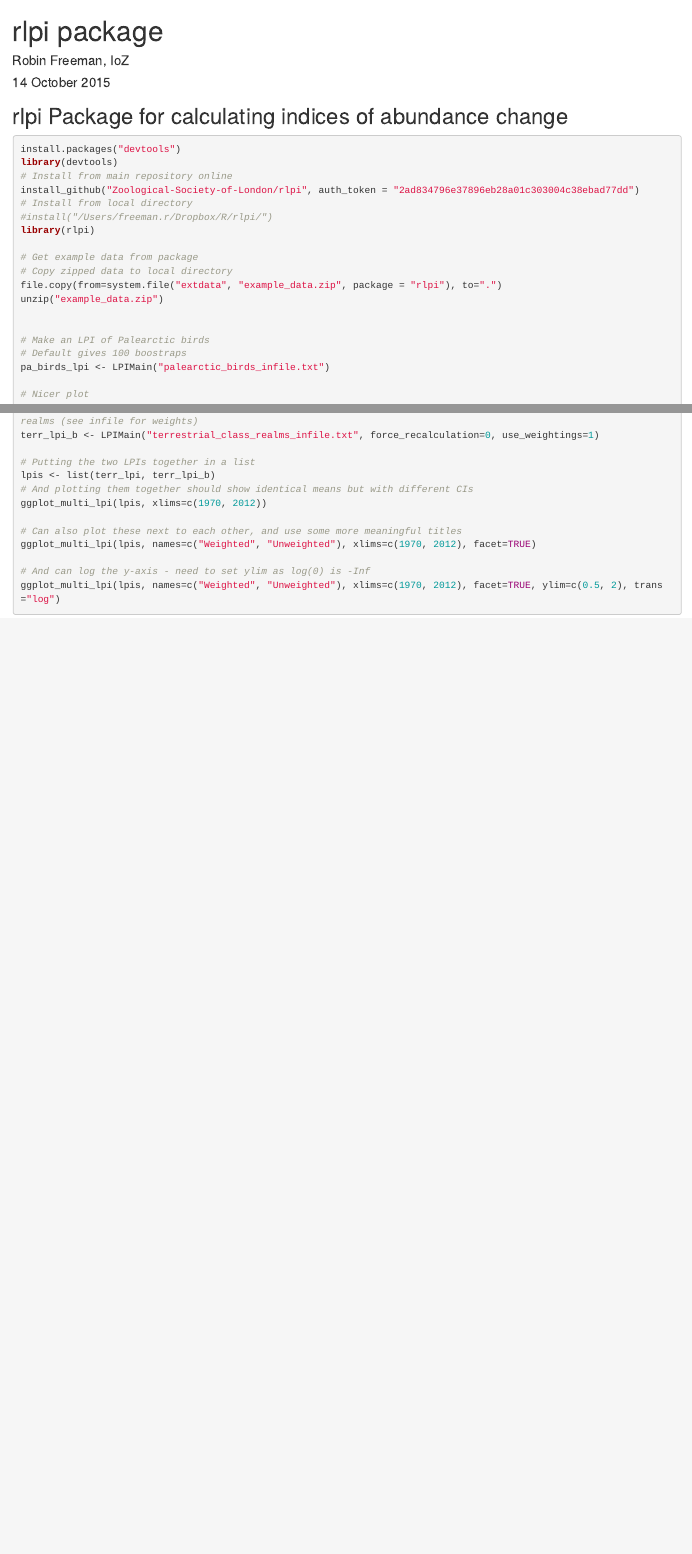
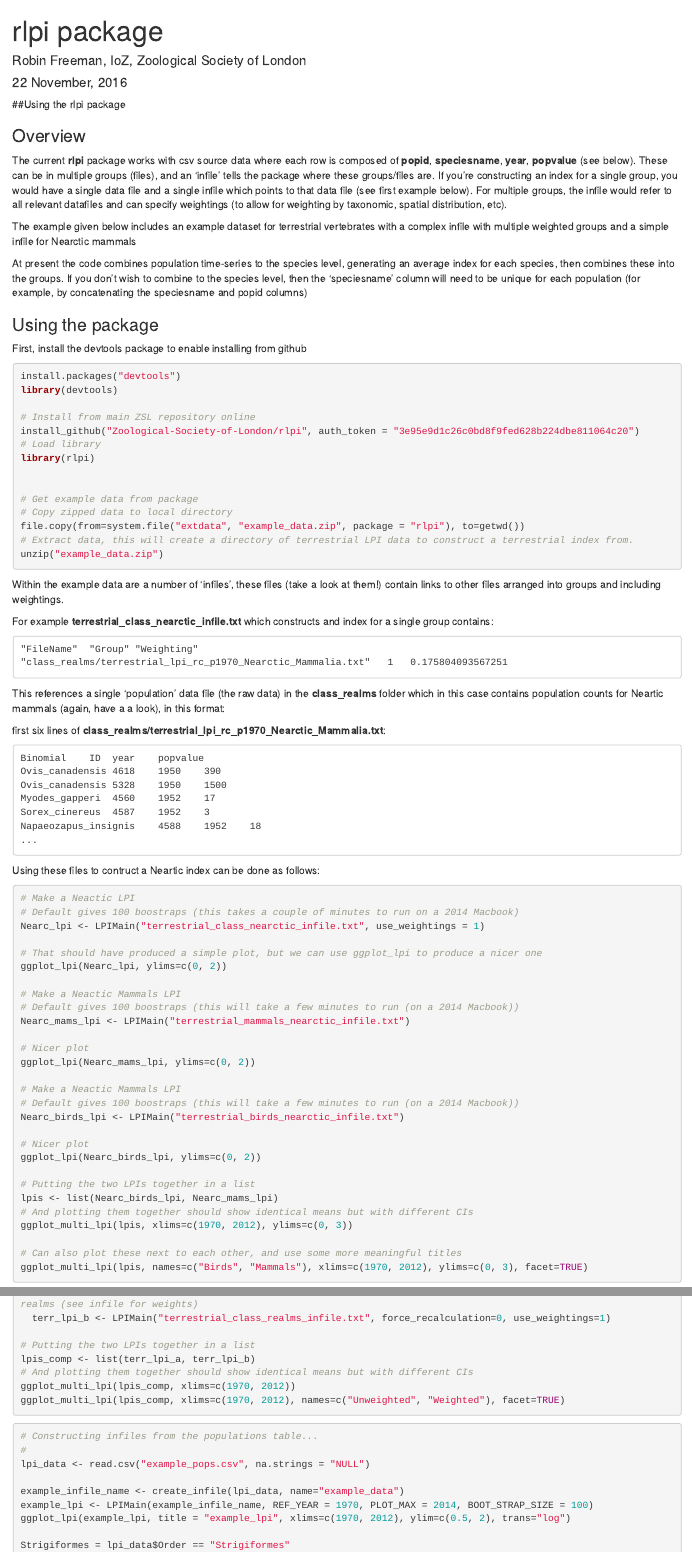
Before and after one commit to Zoological-Society-of-London/rlpi, an R Markdown document (README.Rmd): the page in a window 1100 px wide, from its top, and a second part further down, joined at a grey line. Rendered offline with R 4.5, knitr and Pandoc, with nearby package versions.

Commit message:
Updated README.Rmd to provided detailed examples

````diff
--- a/README.Rmd
+++ b/README.Rmd
@@ -1,37 +1,102 @@
 ---
 title: "rlpi package"
-author: "Robin Freeman, IoZ"
-date: "14 October 2015"
+author: "Robin Freeman, IoZ, Zoological Society of London"
+date: "`r format(Sys.time(), '%d %B, %Y')`"
 output: html_document
 ---
+##Using the rlpi package
 
-## rlpi Package for calculating indices of abundance change
+### Overview
 
-```{r cars, eval=FALSE}
+The current **rlpi** package works with csv source data where each row is composed
+of **popid**, **speciesname**, **year**, **popvalue** (see below). These can be in multiple groups (files), and an 'infile' tells the package where these groups/files are. If you're constructing an index for a single group, you would have a single data file and a single
+infile which points to that data file (see first example below). For multiple groups, the infile would refer to all relevant datafiles and can specify weightings (to allow for weighting by taxonomic, spatial distribution, etc).
+
+The example given below includes an example dataset for terrestrial vertebrates
+with a complex infile with multiple weighted groups and a simple infile for Nearctic mammals
+
+At present the code combines population time-series to the species level, generating
+an average index for each species, then combines these into the groups. If you don't wish
+to combine to the species level, then the 'speciesname' column will need to be unique for
+each population (for example, by concatenating the speciesname and popid columns)
+
+### Using the package
+
+First, install the devtools package to enable installing from github
+
+```{r rlpi_install, eval=FALSE}
 install.packages("devtools")
 library(devtools)
-# Install from main repository online
-install_github("Zoological-Society-of-London/rlpi", auth_token = "2ad834796e37896eb28a01c303004c38ebad77dd")
-# Install from local directory
-#install("/Users/freeman.r/Dropbox/R/rlpi/")
+
+# Install from main ZSL repository online
+install_github("Zoological-Society-of-London/rlpi", auth_token = "3e95e9d1c26c0bd8f9fed628b224dbe811064c20")
+# Load library
 library(rlpi)
+
 
 # Get example data from package
 # Copy zipped data to local directory
-file.copy(from=system.file("extdata", "example_data.zip", package = "rlpi"), to=".")
+file.copy(from=system.file("extdata", "example_data.zip", package = "rlpi"), to=getwd())
+# Extract data, this will create a directory of terrestrial LPI data to construct a terrestrial index from.
 unzip("example_data.zip")
 
+```
 
-# Make an LPI of Palearctic birds
-# Default gives 100 boostraps
-pa_birds_lpi <- LPIMain("palearctic_birds_infile.txt")
+Within the example data are a number of 'infiles', these files (take a look at them!) contain links to other files arranged into groups and including weightings.
+
+For example **terrestrial_class_nearctic_infile.txt** which constructs and index for a single group contains:
+
+```
+"FileName"	"Group"	"Weighting"
+"class_realms/terrestrial_lpi_rc_p1970_Nearctic_Mammalia.txt"	1	0.175804093567251
+```
+
+This references a single 'population' data file (the raw data) in the **class_realms** folder  which in this case contains population counts for Neartic mammals (again, have a a look), in this format:
+
+first six lines of **class_realms/terrestrial_lpi_rc_p1970_Nearctic_Mammalia.txt**:
+
+```
+Binomial	ID	year	popvalue
+Ovis_canadensis	4618	1950	390
+Ovis_canadensis	5328	1950	1500
+Myodes_gapperi	4560	1952	17
+Sorex_cinereus	4587	1952	3
+Napaeozapus_insignis	4588	1952	18
+...
+```
+
+Using these files to contruct a Neartic index can be done as follows:
+
+```{r nearctic_lpi, eval=FALSE}
+# Make a Neactic LPI
+# Default gives 100 boostraps (this takes a couple of minutes to run on a 2014 Macbook)
+Nearc_lpi <- LPIMain("terrestrial_class_nearctic_infile.txt", use_weightings = 1)
+
+# That should have produced a simple plot, but we can use ggplot_lpi to produce a nicer one
+ggplot_lpi(Nearc_lpi, ylims=c(0, 2))
+
+# Make a Neactic Mammals LPI
+# Default gives 100 boostraps (this will take a few minutes to run (on a 2014 Macbook))
+Nearc_mams_lpi <- LPIMain("terrestrial_mammals_nearctic_infile.txt")
 
 # Nicer plot
-ggplot_lpi(pa_birds_lpi)
+ggplot_lpi(Nearc_mams_lpi, ylims=c(0, 2))
 
-# Terrestrial LPI with equal weighting across classes and realms
+# Make a Neactic Mammals LPI
 # Default gives 100 boostraps (this will take a few minutes to run (on a 2014 Macbook))
-terr_lpi <- LPIMain("terrestrial_class_realms_infile.txt")
+Nearc_birds_lpi <- LPIMain("terrestrial_birds_nearctic_infile.txt")
 
 # Nicer plot
-ggplot_lpi(terr_lpi)
+ggplot_lpi(Nearc_birds_lpi, ylims=c(0, 2))
+
+# Putting the two LPIs together in a list
+lpis <- list(Nearc_birds_lpi, Nearc_mams_lpi)
+# And plotting them together should show identical means but with different CIs
+ggplot_multi_lpi(lpis, xlims=c(1970, 2012), ylims=c(0, 3))
+
+# Can also plot these next to each other, and use some more meaningful titles
+ggplot_multi_lpi(lpis, names=c("Birds", "Mammals"), xlims=c(1970, 2012), ylims=c(0, 3), facet=TRUE)
+
+```
+
+```{r terrestrial_lpi, eval=FALSE}
@@ -38,3 +104,2 @@ ggplot_lpi(terr_lpi)
 
 # Run same again, but used cached lambdas (force_recalculation == 0), and now weighted by class, but equal across realms (see infile for weights)
-terr_lpi_b <- LPIMain("terrestrial_class_realms_infile.txt", force_recalculation=0, use_weightings=1)
@@ -41,11 +109,19 @@ terr_lpi_b <- LPIMain("terrestrial_class_realms_infile.txt", force_recalculation
+  terr_lpi_b <- LPIMain("terrestrial_class_realms_infile.txt", force_recalculation=0, use_weightings=1)
 
 # Putting the two LPIs together in a list
-lpis <- list(terr_lpi, terr_lpi_b)
+lpis_comp <- list(terr_lpi_a, terr_lpi_b)
 # And plotting them together should show identical means but with different CIs
-ggplot_multi_lpi(lpis, xlims=c(1970, 2012))
+ggplot_multi_lpi(lpis_comp, xlims=c(1970, 2012))
+ggplot_multi_lpi(lpis_comp, xlims=c(1970, 2012), names=c("Unweighted", "Weighted"), facet=TRUE)
+```
 
-# Can also plot these next to each other, and use some more meaningful titles
-ggplot_multi_lpi(lpis, names=c("Weighted", "Unweighted"), xlims=c(1970, 2012), facet=TRUE)
+```{r making_infiles, eval=FALSE}
+# Constructing infiles from the populations table...
+#
+lpi_data <- read.csv("example_pops.csv", na.strings = "NULL")
 
-# And can log the y-axis - need to set ylim as log(0) is -Inf
-ggplot_multi_lpi(lpis, names=c("Weighted", "Unweighted"), xlims=c(1970, 2012), facet=TRUE, ylim=c(0.5, 2), trans="log")
+example_infile_name <- create_infile(lpi_data, name="example_data")
+example_lpi <- LPIMain(example_infile_name, REF_YEAR = 1970, PLOT_MAX = 2014, BOOT_STRAP_SIZE = 100)
+ggplot_lpi(example_lpi, title = "example_lpi", xlims=c(1970, 2012), ylim=c(0.5, 2), trans="log")
+
+Strigiformes = lpi_data$Order == "Strigiformes"
````
Also changed, not shown: README.Rmd (33 more changed lines).
